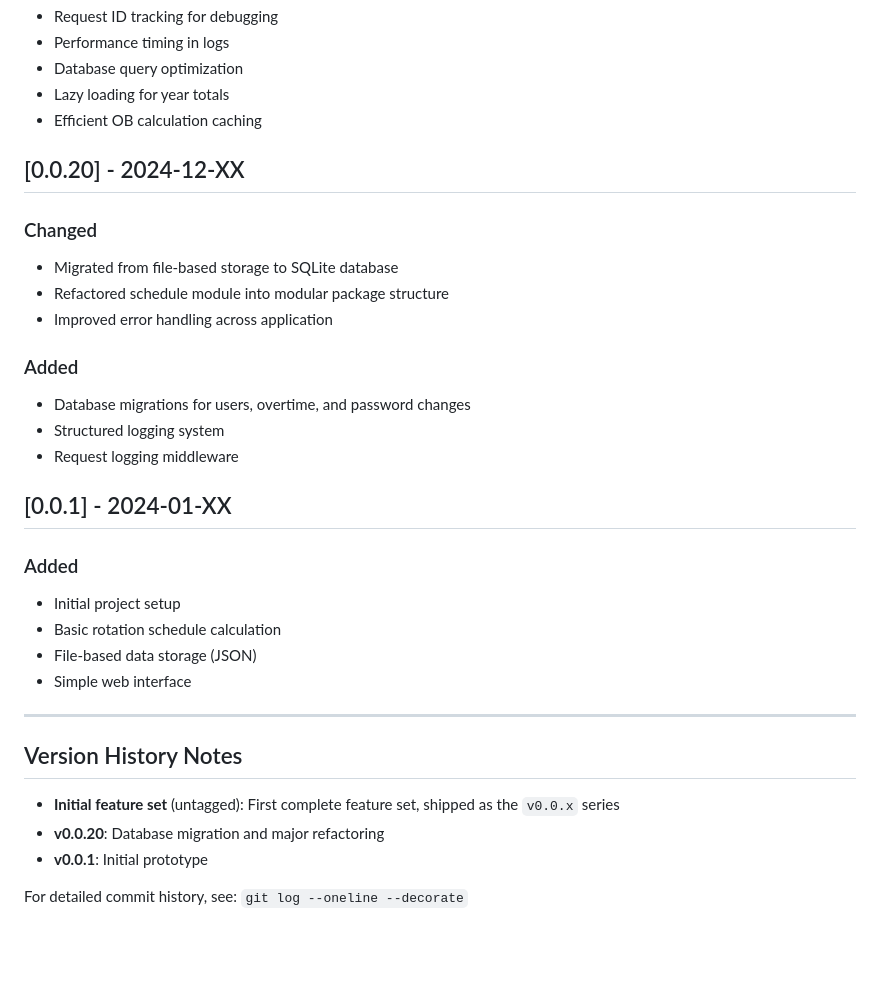
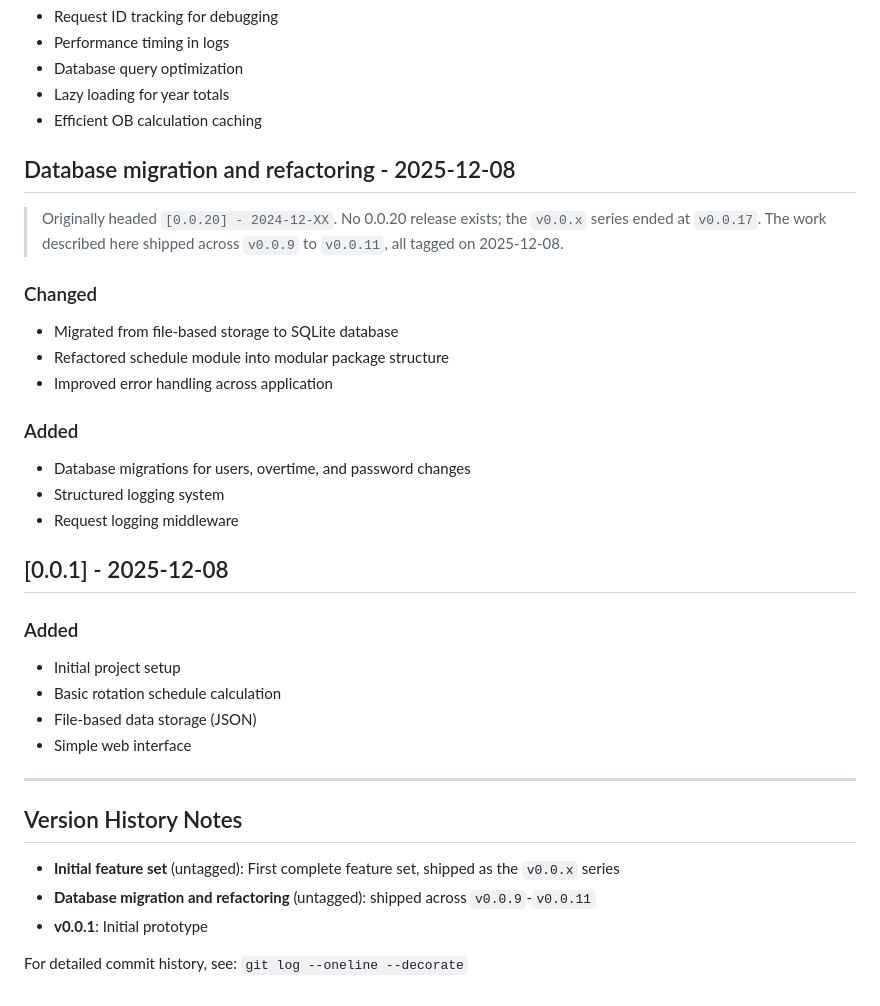
Before and after one commit to KalleL94/Periodical, a Markdown page: CHANGELOG.md, the part around the change. GitHub-like rendering; blank space fills up the shorter version.

Commit message:
docs(changelog): correct the fabricated early release dates
[0.0.20] - 2024-12-XX and [0.0.1] - 2024-01-XX carried placeholder days and
2024 years. The repository's first commit is f3757f8 on 2025-12-08 and no commit
predates it, so both dates described a period when the project did not exist.
The whole file was written retroactively by 22e686e on 2025-12-20, with the
early history reconstructed from memory.

[0.0.1] is a real tag and only needed its date corrected to 2025-12-08.

[0.0.20] was never tagged; the v0.0.x series ended at v0.0.17. The work it
describes (SQLite migration, module refactor, JWT and database persistence)
shipped across v0.0.9 to v0.0.11, all tagged 2025-12-08, so it is relabelled the
same way as the mislabelled 1.0.0 section rather than given a version it never
had.

Every remaining version heading in the file now matches a real tag and its
date.

```diff
--- a/CHANGELOG.md
+++ b/CHANGELOG.md
@@ -155,7 +155,11 @@ and this project adheres to [Semantic Versioning](https://semver.org/spec/v2.0.0
 - Lazy loading for year totals
 - Efficient OB calculation caching
 
-## [0.0.20] - 2024-12-XX
+## Database migration and refactoring - 2025-12-08
+
+> Originally headed `[0.0.20] - 2024-12-XX`. No 0.0.20 release exists; the
+> `v0.0.x` series ended at `v0.0.17`. The work described here shipped across
+> `v0.0.9` to `v0.0.11`, all tagged on 2025-12-08.
 
 ### Changed
 - Migrated from file-based storage to SQLite database
@@ -167,7 +171,7 @@ and this project adheres to [Semantic Versioning](https://semver.org/spec/v2.0.0
 - Structured logging system
 - Request logging middleware
 
-## [0.0.1] - 2024-01-XX
+## [0.0.1] - 2025-12-08
 
 ### Added
 - Initial project setup
@@ -180,7 +184,7 @@ and this project adheres to [Semantic Versioning](https://semver.org/spec/v2.0.0
 ## Version History Notes
 
 - **Initial feature set** (untagged): First complete feature set, shipped as the `v0.0.x` series
-- **v0.0.20**: Database migration and major refactoring
+- **Database migration and refactoring** (untagged): shipped across `v0.0.9`-`v0.0.11`
 - **v0.0.1**: Initial prototype
 
 For detailed commit history, see: `git log --oneline --decorate`
```
